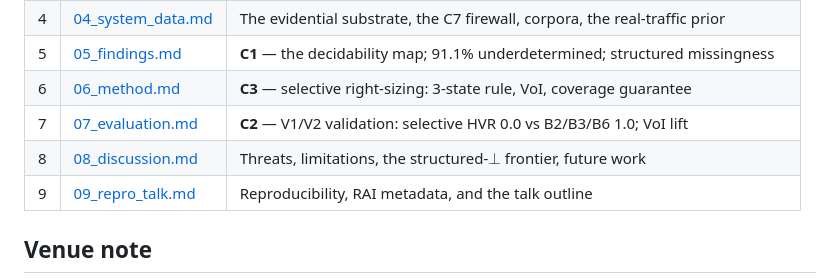
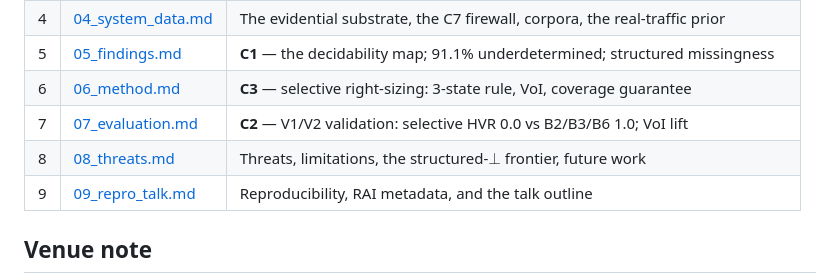
Before and after one commit to triquang26/prudent-ai, a Markdown page: docs/paper/README.md, the part around the change. Rendered like a GitHub page.

Commit message:
docs(p6): fix README section-8 link (08_threats.md)
Co-Authored-By: Claude Sonnet 4.6 <noreply@anthropic.com>

```diff
--- a/docs/paper/README.md
+++ b/docs/paper/README.md
@@ -36,7 +36,7 @@ leaderboard rules hidden-violate on 100% of commits while our rule's hidden-viol
 | 5 | [05_findings.md](05_findings.md) | **C1** — the decidability map; 91.1% underdetermined; structured missingness |
 | 6 | [06_method.md](06_method.md) | **C3** — selective right-sizing: 3-state rule, VoI, coverage guarantee |
 | 7 | [07_evaluation.md](07_evaluation.md) | **C2** — V1/V2 validation: selective HVR 0.0 vs B2/B3/B6 1.0; VoI lift |
-| 8 | [08_discussion.md](08_discussion.md) | Threats, limitations, the structured-$\bot$ frontier, future work |
+| 8 | [08_threats.md](08_threats.md) | Threats, limitations, the structured-$\bot$ frontier, future work |
 | 9 | [09_repro_talk.md](09_repro_talk.md) | Reproducibility, RAI metadata, and the talk outline |
 
 ## Venue note
```
